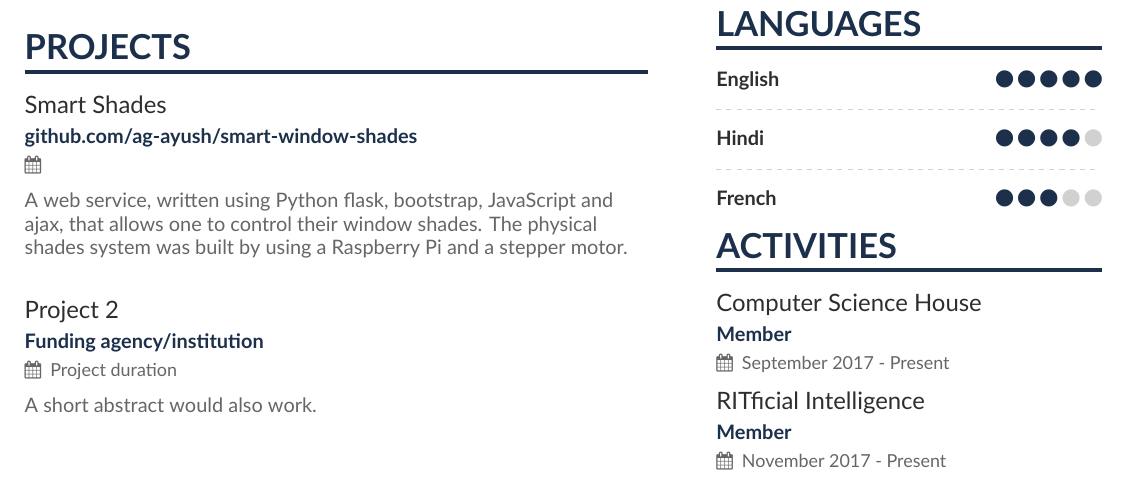
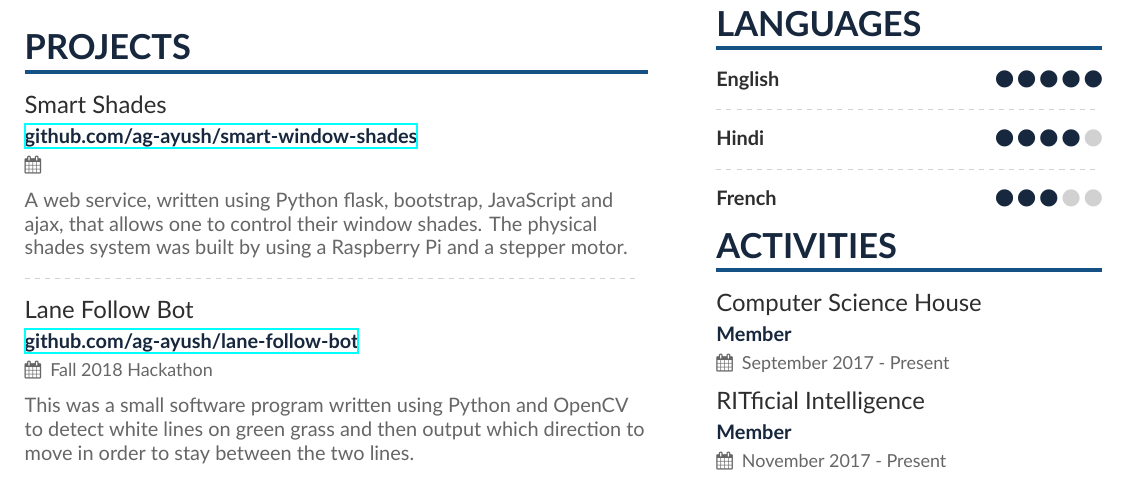
Before and after one commit to ag-ayush/resume, a LaTeX CV (resume.tex, which reads altacv.cls): part of the page, cut so that both start at the same text. Compiled offline with XeLaTeX.

Commit message:
updating colors and resume

```diff
--- a/altacv.cls
+++ b/altacv.cls
@@ -58,6 +58,7 @@
 \RequirePackage{multirow,tabularx}
 \RequirePackage{changepage}
 % \RequirePackage{marginfix}
+\RequirePackage{hyperref}
 
 \setlength{\parindent}{0pt}
 \newcommand{\divider}{\textcolor{body!30}{\hdashrule{\linewidth}{0.6pt}{0.5ex}}\medskip}
@@ -120,7 +121,7 @@
   \bigskip%
   \ifstrequal{#1}{}{}{\marginpar{\vspace*{\dimexpr1pt-\baselineskip}\raggedright\input{#1}}}%
   {\color{heading}\LARGE\bfseries\MakeUppercase{#2}}\\[-1ex]%
-  {\color{heading}\rule{\linewidth}{2pt}\par}\medskip
+  {\color{heading-line}\rule{\linewidth}{2pt}\par}\medskip
 }
 
 \newcommand{\cvsubsection}[1]{%
--- a/resume.tex
+++ b/resume.tex
@@ -51,12 +51,11 @@
 % Change the colours if you want to
 \definecolor{Mulberry}{HTML}{72243D}
 \definecolor{SlateGrey}{HTML}{2E2E2E}
-\definecolor{LightGrey}{HTML}{666666}
 \definecolor{VividPurple}{HTML}{3E0097}
 \definecolor{SlateGrey}{HTML}{2E2E2E}
 \definecolor{LightGrey}{HTML}{666666}
-\definecolor{DarkBlue}{HTML}{1c304b}
-\definecolor{LightBlue}{HTML}{2079c7}
+\definecolor{DarkBlue}{HTML}{17273d}
+\definecolor{LightBlue}{HTML}{155185}
 
 \colorlet{heading}{DarkBlue}
 \colorlet{heading-line}{LightBlue}
@@ -107,17 +106,18 @@
 % \divider
 
 \cvsection{Education}
-\cveventnew{Rochester Institute of Technology}{Bachelor of Science: \newline Double Major in Computer Science and Computational Mathematics}{\textbf{Cumalitive GPA:} 3.8/4.0 \newline \textbf{Awards:} Dean's List (2)}{2017 - 2022}{}
+\cveventnew{\href{https://www.rit.edu}{Rochester Institute of Technology}}{Bachelor of Science: \newline Double Major in Computer Science and Computational Mathematics}{\textbf{Cumalitive GPA:} 3.8/4.0 \newline \textbf{Awards:} Dean's List (2)}{2017 - 2022}{}
 
 \cvsection{Projects}
 
-\cvevent{Smart Shades}{github.com/ag-ayush/smart-window-shades}{}{}
+\cvevent{Smart Shades}{\href{https://www.github.com/ag-ayush/smart-window-shades}{github.com/ag-ayush/smart-window-shades}}{}{}
 A web service, written using Python flask, bootstrap, JavaScript and ajax, that allows one to control their window shades.
 The physical shades system was built by using a Raspberry Pi and a stepper motor.
+
 \divider
 
-\cvevent{Project 2}{Funding agency/institution}{Project duration}{}
-A short abstract would also work.
+\cvevent{Lane Follow Bot}{\href{https://www.github.com/ag-ayush/lane-follow-bot}{github.com/ag-ayush/lane-follow-bot}}{Fall 2018 Hackathon}{}
+This was a small software program written using Python and OpenCV to detect white lines on green grass and then output which direction to move in order to stay between the two lines.
 
 \medskip
 
```
Also changed, not shown: resume.pdf, resume.tex (6 more changed lines).
